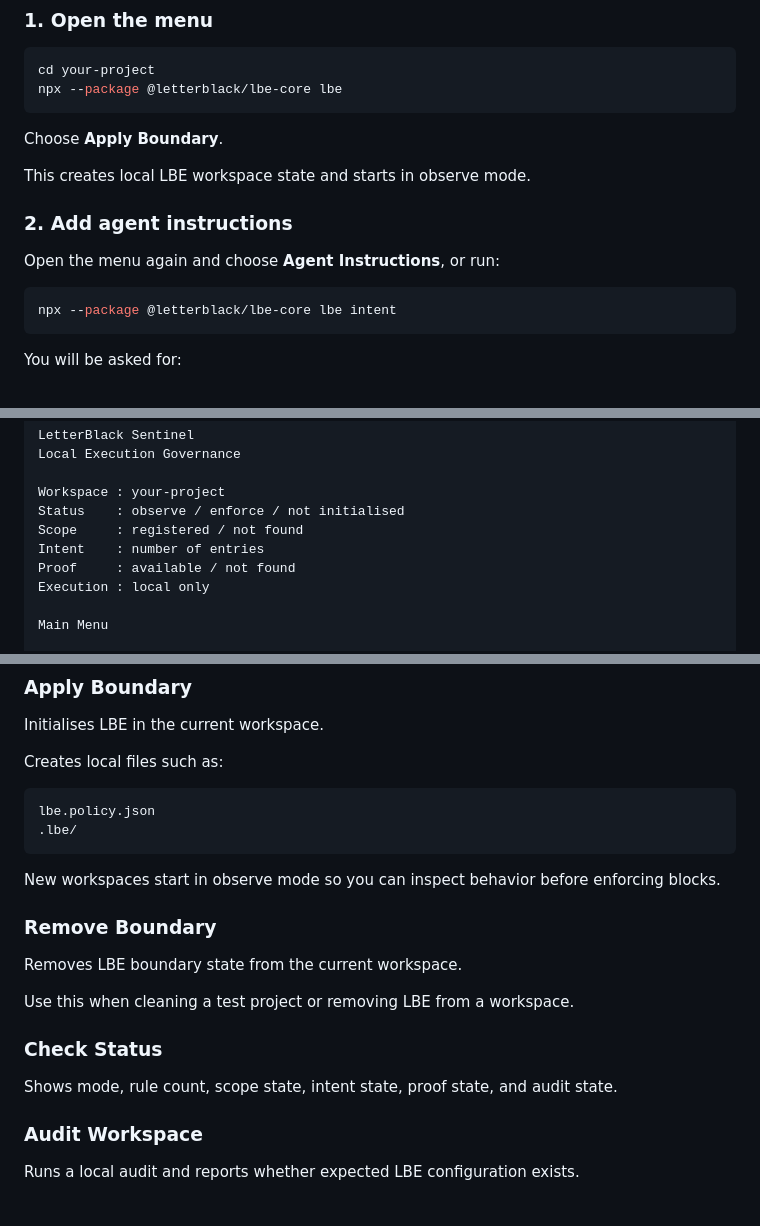
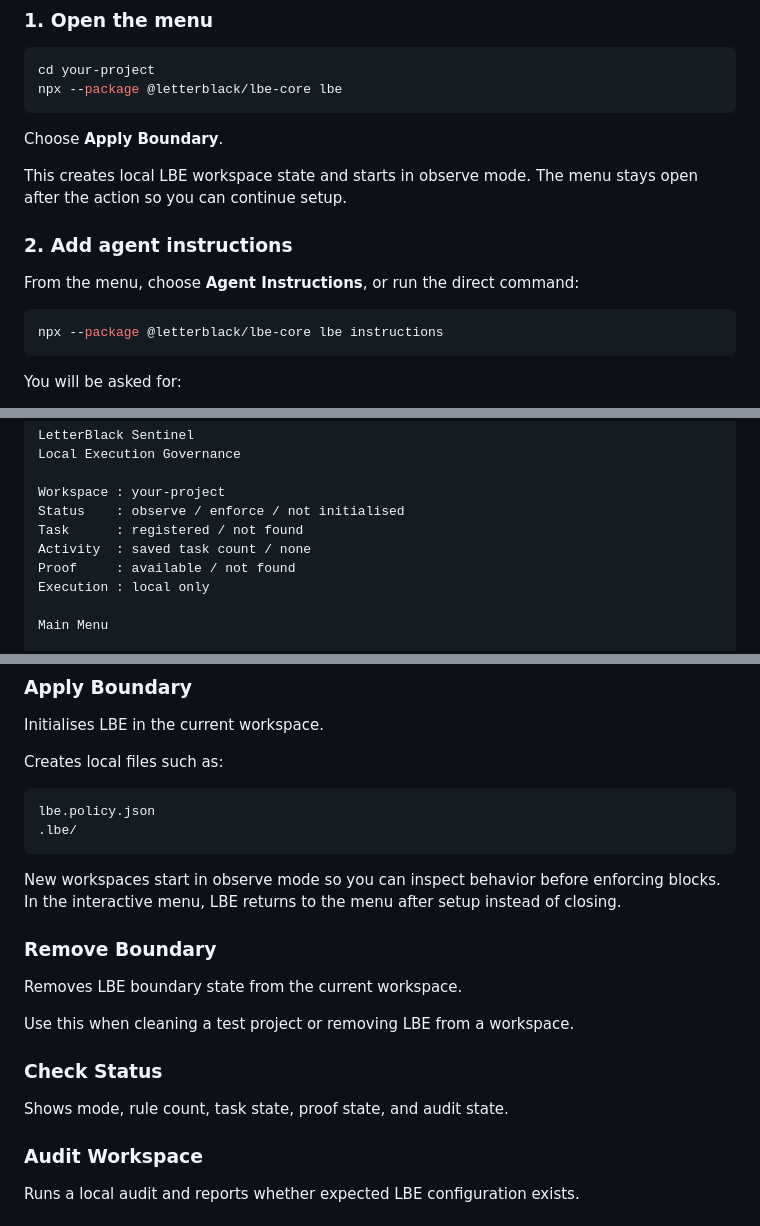
Before and after one commit to Letterblack0306/LetterBlack-Sentinel, a Markdown page: README.md, 3 parts joined by grey strips. GitHub-like rendering.

Commit message:
docs: align CLI guide with task/instructions wording

````diff
--- a/README.md
+++ b/README.md
@@ -156,14 +156,14 @@ npx --package @letterblack/lbe-core lbe
 
 Choose **Apply Boundary**.
 
-This creates local LBE workspace state and starts in observe mode.
+This creates local LBE workspace state and starts in observe mode. The menu stays open after the action so you can continue setup.
 
 ### 2. Add agent instructions
 
-Open the menu again and choose **Agent Instructions**, or run:
+From the menu, choose **Agent Instructions**, or run the direct command:
 
 ```bash
-npx --package @letterblack/lbe-core lbe intent
+npx --package @letterblack/lbe-core lbe instructions
 ```
 
 You will be asked for:
@@ -255,8 +255,8 @@ Local Execution Governance
 
 Workspace : your-project
 Status    : observe / enforce / not initialised
-Scope     : registered / not found
-Intent    : number of entries
+Task      : registered / not found
+Activity  : saved task count / none
 Proof     : available / not found
 Execution : local only
 
@@ -281,7 +281,7 @@ lbe.policy.json
 .lbe/
 ```
 
-New workspaces start in observe mode so you can inspect behavior before enforcing blocks.
+New workspaces start in observe mode so you can inspect behavior before enforcing blocks. In the interactive menu, LBE returns to the menu after setup instead of closing.
 
 ### Remove Boundary
 
@@ -291,7 +291,7 @@ Use this when cleaning a test project or removing LBE from a workspace.
 
 ### Check Status
 
-Shows mode, rule count, scope state, intent state, proof state, and audit state.
+Shows mode, rule count, task state, proof state, and audit state.
 
 ### Audit Workspace
 
````
Also changed, not shown: other parts of README.md (+2 -2 lines).
